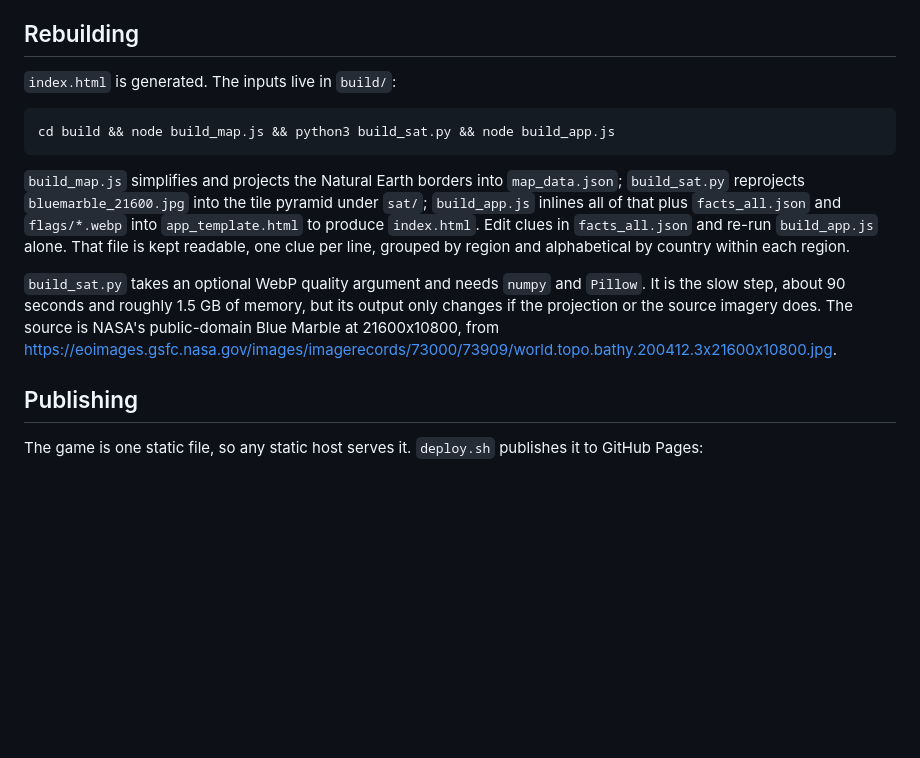
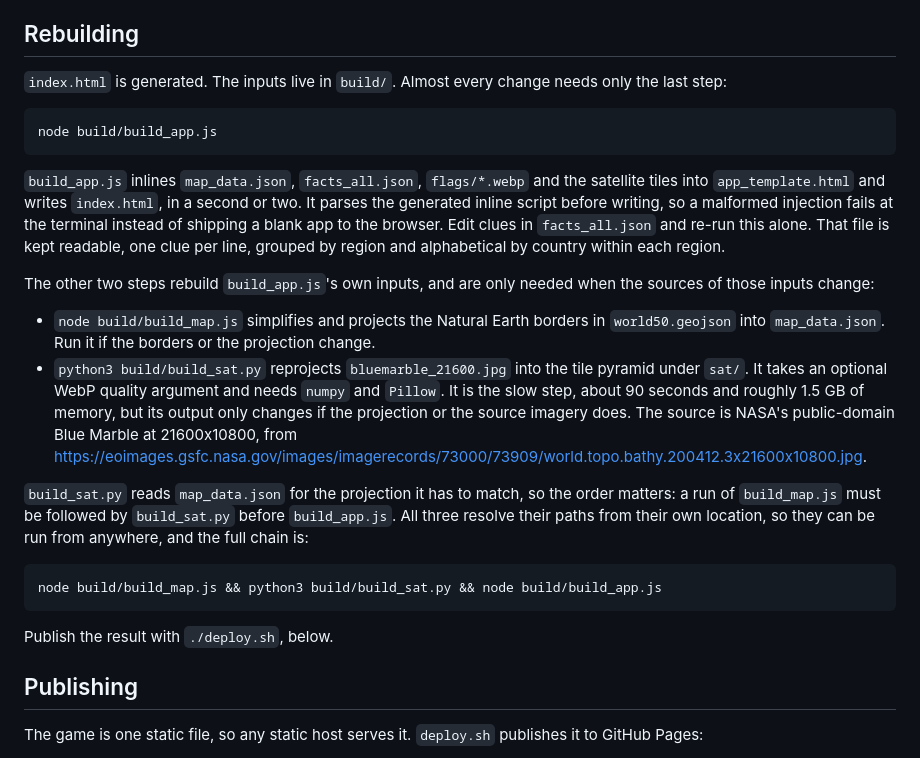
Before and after one commit to IanVanOosterhout/world-genius, a Markdown page: README.md, the part around the change. Drawn GitHub-style; blank space fills up the shorter version.

Commit message:
README: lead the rebuild section with the single common command

````diff
--- a/README.md
+++ b/README.md
@@ -70,24 +70,41 @@ finished round can set a personal best, which is what makes resuming worth havin
 
 ## Rebuilding
 
-`index.html` is generated. The inputs live in `build/`:
+`index.html` is generated. The inputs live in `build/`. Almost every change needs only the last
+step:
 
 ```bash
-cd build && node build_map.js && python3 build_sat.py && node build_app.js
+node build/build_app.js
 ```
 
-`build_map.js` simplifies and projects the Natural Earth borders into `map_data.json`;
-`build_sat.py` reprojects `bluemarble_21600.jpg` into the tile pyramid under `sat/`;
-`build_app.js` inlines all of that plus `facts_all.json` and `flags/*.webp` into
-`app_template.html` to produce `index.html`. Edit clues in `facts_all.json` and re-run
-`build_app.js` alone. That file is kept readable, one clue per line, grouped by region and
-alphabetical by country within each region.
+`build_app.js` inlines `map_data.json`, `facts_all.json`, `flags/*.webp` and the satellite tiles
+into `app_template.html` and writes `index.html`, in a second or two. It parses the generated
+inline script before writing, so a malformed injection fails at the terminal instead of shipping
+a blank app to the browser. Edit clues in `facts_all.json` and re-run this alone. That file is
+kept readable, one clue per line, grouped by region and alphabetical by country within each
+region.
 
-`build_sat.py` takes an optional WebP quality argument and needs `numpy` and `Pillow`. It is the
-slow step, about 90 seconds and roughly 1.5 GB of memory, but its output only changes if the
-projection or the source imagery does. The source is NASA's public-domain Blue Marble at
-21600x10800, from
-<https://eoimages.gsfc.nasa.gov/images/imagerecords/73000/73909/world.topo.bathy.200412.3x21600x10800.jpg>.
+The other two steps rebuild `build_app.js`'s own inputs, and are only needed when the sources of
+those inputs change:
+
+- `node build/build_map.js` simplifies and projects the Natural Earth borders in
+  `world50.geojson` into `map_data.json`. Run it if the borders or the projection change.
+- `python3 build/build_sat.py` reprojects `bluemarble_21600.jpg` into the tile pyramid under
+  `sat/`. It takes an optional WebP quality argument and needs `numpy` and `Pillow`. It is the
+  slow step, about 90 seconds and roughly 1.5 GB of memory, but its output only changes if the
+  projection or the source imagery does. The source is NASA's public-domain Blue Marble at
+  21600x10800, from
+  <https://eoimages.gsfc.nasa.gov/images/imagerecords/73000/73909/world.topo.bathy.200412.3x21600x10800.jpg>.
+
+`build_sat.py` reads `map_data.json` for the projection it has to match, so the order matters: a
+run of `build_map.js` must be followed by `build_sat.py` before `build_app.js`. All three resolve
+their paths from their own location, so they can be run from anywhere, and the full chain is:
+
+```bash
+node build/build_map.js && python3 build/build_sat.py && node build/build_app.js
+```
+
+Publish the result with `./deploy.sh`, below.
 
 ## Publishing
 
````
